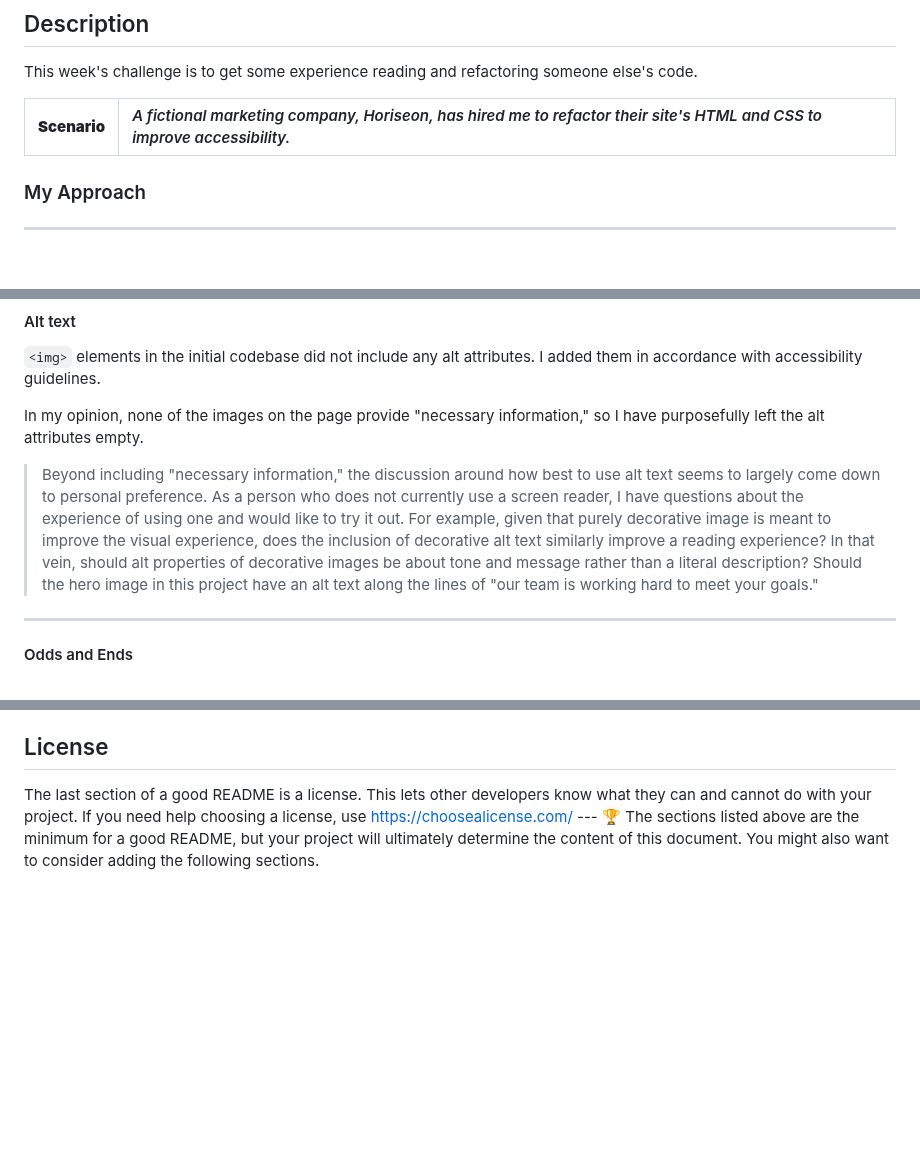
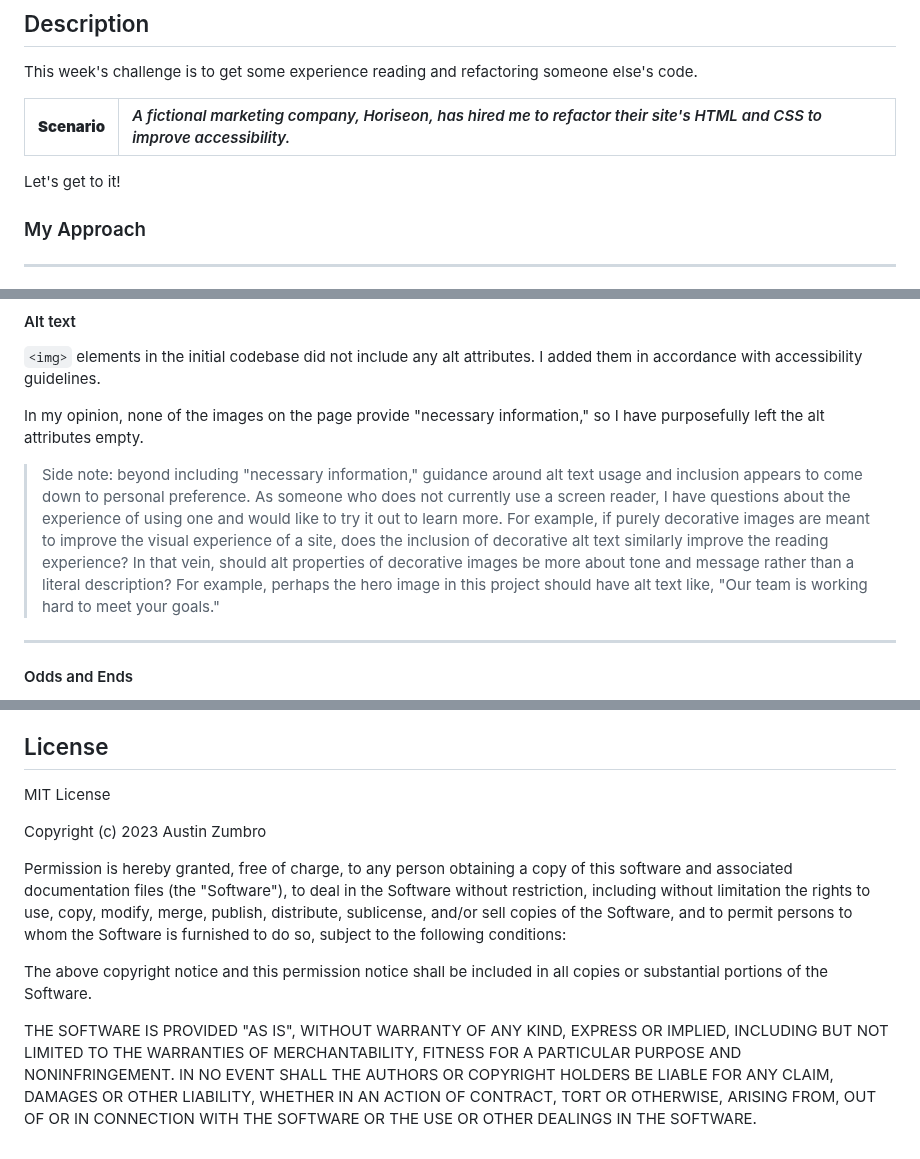
Before and after one commit to austinzumbro/01-challenge-horiseon, a Markdown page: README.md, 3 parts joined by grey strips. GitHub-like rendering; blank space fills up the shorter version.

Commit message:
further README changes

```diff
--- a/README.md
+++ b/README.md
@@ -6,6 +6,8 @@ This week's challenge is to get some experience reading and refactoring someone
 
 | **Scenario** | *A fictional marketing company, Horiseon, has hired me to refactor their site's HTML and CSS to improve accessibility.* |
 | :--- | :--- |
+
+Let's get to it!
 
 ### My Approach
 ---
@@ -126,7 +128,8 @@ nav {
 
 In my opinion, none of the images on the page provide "necessary information," so I have purposefully left the alt attributes empty.
 
-> Beyond including "necessary information," the discussion around how best to use alt text seems to largely come down to personal preference. As a person who does not currently use a screen reader, I have questions about the experience of using one and would like to try it out. For example, given that purely decorative image is meant to improve the visual experience, does the inclusion of decorative alt text similarly improve a reading experience? In that vein, should alt properties of decorative images be about tone and message rather than a literal description? Should the hero image in this project have an alt text along the lines of "our team is working hard to meet your goals."
+> Side note: beyond including "necessary information," guidance around  alt text usage and inclusion appears to come down to personal preference. As someone who does not currently use a screen reader, I have questions about the experience of using one and would like to try it out to learn more. For example, if purely decorative images are meant to improve the visual experience of a site, does the inclusion of decorative alt text similarly improve the reading experience? In that vein, should alt properties of decorative images be more about tone and message rather than a literal description? For example, perhaps the hero image in this project should have alt text like, "Our team is working hard to meet your goals."
+
 ---
 
 #### Odds and Ends
@@ -153,10 +156,24 @@ https://codeguide.co/
 
 ## License
 
-The last section of a good README is a license.
-This lets other developers know what they can and cannot do with your project.
-If you need help choosing a license, use
-[https://choosealicense.com/](https://choosealicense.com/) --- 🏆 The sections
-listed above are the minimum for a good README, but your project will ultimately
-determine the content of this document. You might also want to consider adding
-the following sections.
+MIT License
+
+Copyright (c) 2023 Austin Zumbro
+
+Permission is hereby granted, free of charge, to any person obtaining a copy
+of this software and associated documentation files (the "Software"), to deal
+in the Software without restriction, including without limitation the rights
+to use, copy, modify, merge, publish, distribute, sublicense, and/or sell
+copies of the Software, and to permit persons to whom the Software is
+furnished to do so, subject to the following conditions:
+
+The above copyright notice and this permission notice shall be included in all
+copies or substantial portions of the Software.
+
+THE SOFTWARE IS PROVIDED "AS IS", WITHOUT WARRANTY OF ANY KIND, EXPRESS OR
+IMPLIED, INCLUDING BUT NOT LIMITED TO THE WARRANTIES OF MERCHANTABILITY,
+FITNESS FOR A PARTICULAR PURPOSE AND NONINFRINGEMENT. IN NO EVENT SHALL THE
+AUTHORS OR COPYRIGHT HOLDERS BE LIABLE FOR ANY CLAIM, DAMAGES OR OTHER
+LIABILITY, WHETHER IN AN ACTION OF CONTRACT, TORT OR OTHERWISE, ARISING FROM,
+OUT OF OR IN CONNECTION WITH THE SOFTWARE OR THE USE OR OTHER DEALINGS IN THE
+SOFTWARE.
```
